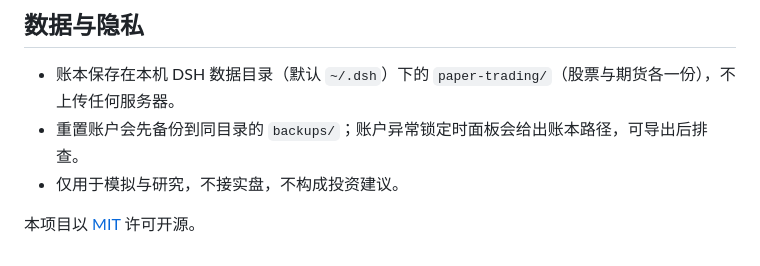
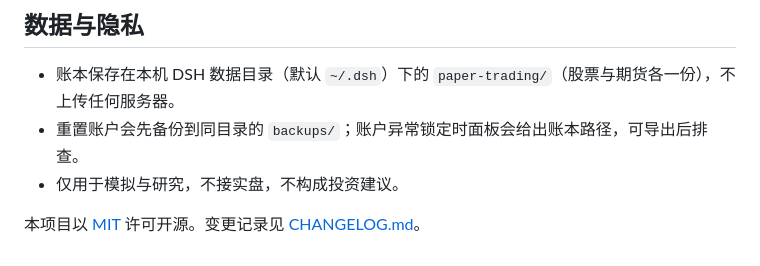
Before and after one commit to gigaflw/dsh-fft-paper-trading, a Markdown page: README.md, the part around the change. Drawn GitHub-style.

```diff
--- a/README.md
+++ b/README.md
@@ -73,4 +73,4 @@ API Key 在 DSH「设置 → 金融终端」中配置，申请地址：<https://
 - 重置账户会先备份到同目录的 `backups/`；账户异常锁定时面板会给出账本路径，可导出后排查。
 - 仅用于模拟与研究，不接实盘，不构成投资建议。
 
-本项目以 [MIT](LICENSE) 许可开源。
+本项目以 [MIT](LICENSE) 许可开源。变更记录见 [CHANGELOG.md](CHANGELOG.md)。
```
Also changed, not shown: CHANGELOG.md (added, +136 -0 lines).
